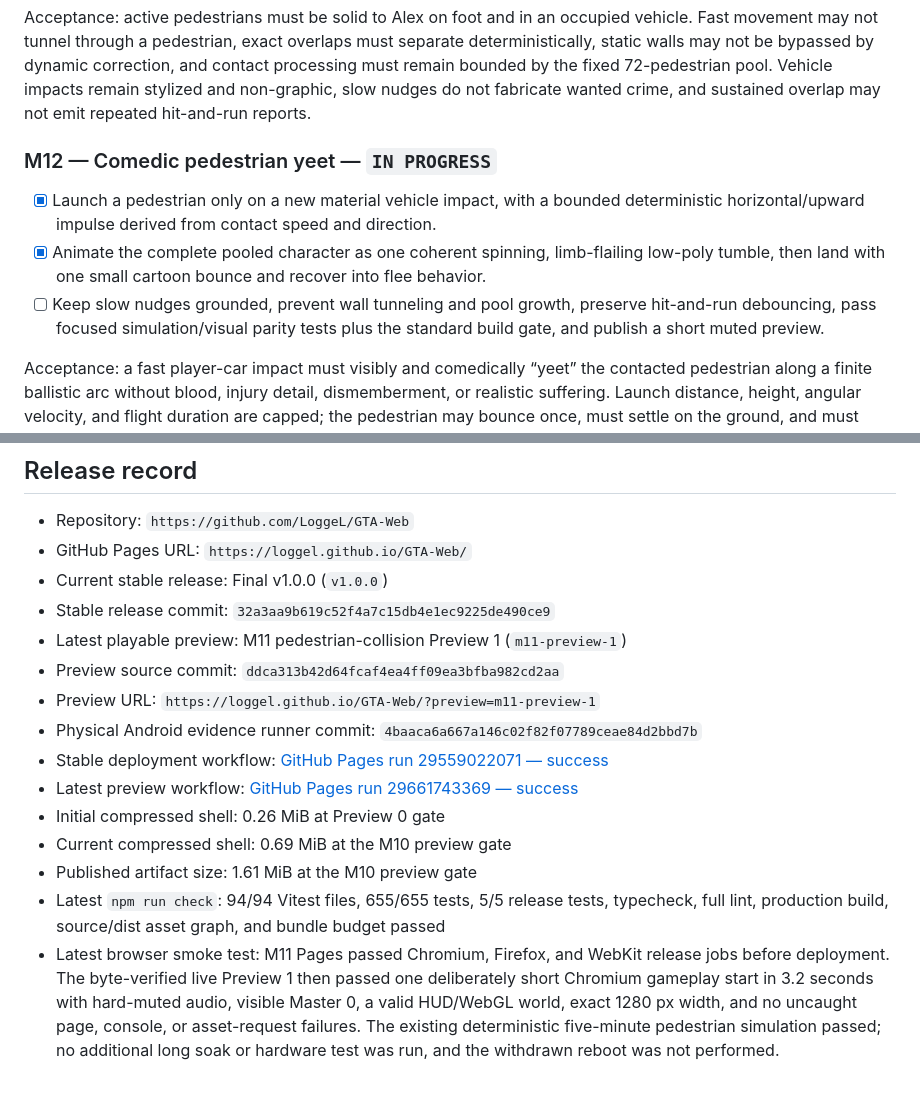
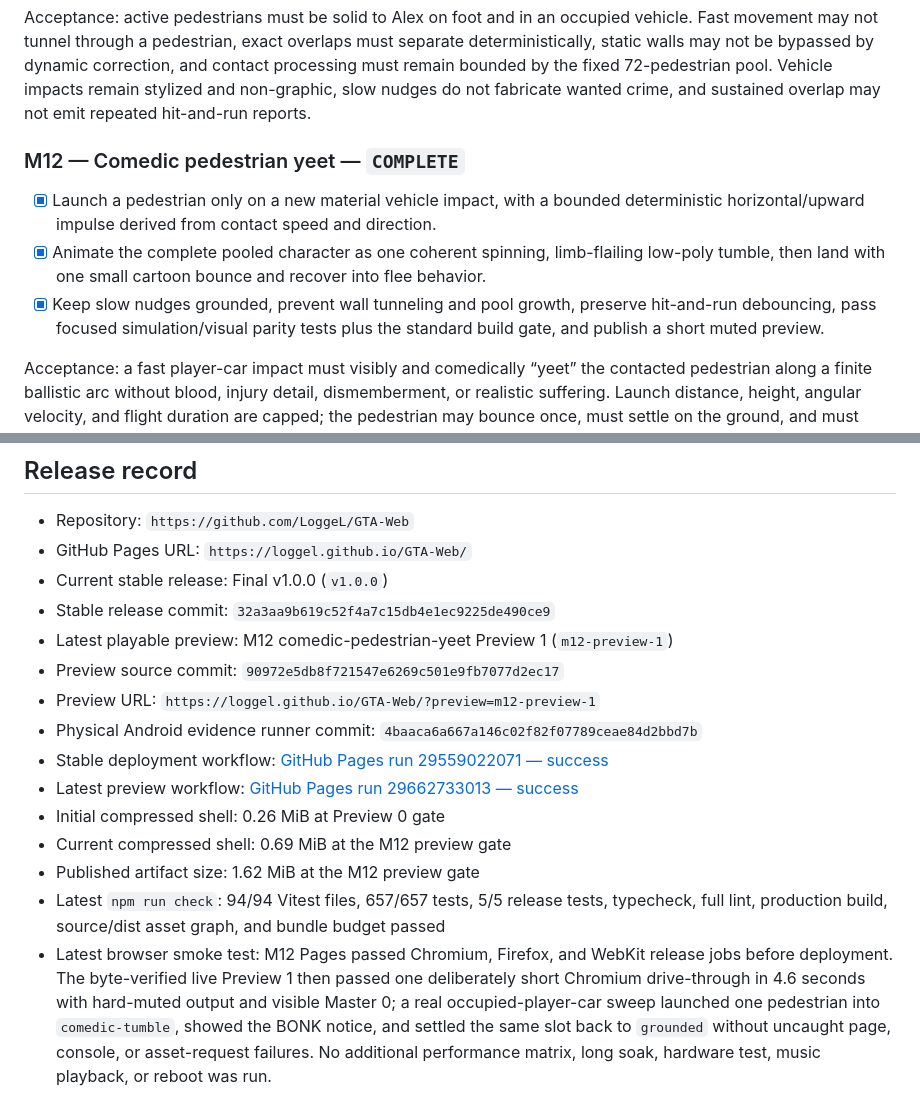
Before and after one commit to LoggeL/GTA-Web, a Markdown page: plan.md, 2 parts joined by grey strips. Drawn GitHub-style.

Commit message:
docs: record verified M12 preview [skip ci]

```diff
--- a/plan.md
+++ b/plan.md
@@ -343,11 +343,11 @@ Acceptance: ordinary traffic must visibly stop and queue at red lights, proceed
 
 Acceptance: active pedestrians must be solid to Alex on foot and in an occupied vehicle. Fast movement may not tunnel through a pedestrian, exact overlaps must separate deterministically, static walls may not be bypassed by dynamic correction, and contact processing must remain bounded by the fixed 72-pedestrian pool. Vehicle impacts remain stylized and non-graphic, slow nudges do not fabricate wanted crime, and sustained overlap may not emit repeated hit-and-run reports.
 
-### M12 — Comedic pedestrian yeet — `IN PROGRESS`
+### M12 — Comedic pedestrian yeet — `COMPLETE`
 
 - [x] Launch a pedestrian only on a new material vehicle impact, with a bounded deterministic horizontal/upward impulse derived from contact speed and direction.
 - [x] Animate the complete pooled character as one coherent spinning, limb-flailing low-poly tumble, then land with one small cartoon bounce and recover into flee behavior.
-- [ ] Keep slow nudges grounded, prevent wall tunneling and pool growth, preserve hit-and-run debouncing, pass focused simulation/visual parity tests plus the standard build gate, and publish a short muted preview.
+- [x] Keep slow nudges grounded, prevent wall tunneling and pool growth, preserve hit-and-run debouncing, pass focused simulation/visual parity tests plus the standard build gate, and publish a short muted preview.
 
 Acceptance: a fast player-car impact must visibly and comedically “yeet” the contacted pedestrian along a finite ballistic arc without blood, injury detail, dismemberment, or realistic suffering. Launch distance, height, angular velocity, and flight duration are capped; the pedestrian may bounce once, must settle on the ground, and must resume a valid flee/wander lifecycle. Low and High rendering must show the same coherent whole-body tumble without adding actor draws or allocations to the hot path. Slow nudges remain the existing grounded shove, continuous overlap cannot relaunch or duplicate crime, airborne pedestrians cannot act as invisible vehicle walls, and authored obstacles remain solid.
 
@@ -467,14 +468,14 @@ Acceptance: a fast player-car impact must visibly and comedically “yeet” the
 - GitHub Pages URL: `https://loggel.github.io/GTA-Web/`
 - Current stable release: Final v1.0.0 (`v1.0.0`)
 - Stable release commit: `32a3aa9b619c52f4a7c15db4e1ec9225de490ce9`
-- Latest playable preview: M11 pedestrian-collision Preview 1 (`m11-preview-1`)
-- Preview source commit: `ddca313b42d64fcaf4ea4ff09ea3bfba982cd2aa`
-- Preview URL: `https://loggel.github.io/GTA-Web/?preview=m11-preview-1`
+- Latest playable preview: M12 comedic-pedestrian-yeet Preview 1 (`m12-preview-1`)
+- Preview source commit: `90972e5db8f721547e6269c501e9fb7077d2ec17`
+- Preview URL: `https://loggel.github.io/GTA-Web/?preview=m12-preview-1`
 - Physical Android evidence runner commit: `4baaca6a667a146c02f82f07789ceae84d2bbd7b`
 - Stable deployment workflow: [GitHub Pages run 29559022071 — success](https://github.com/LoggeL/GTA-Web/actions/runs/29559022071)
-- Latest preview workflow: [GitHub Pages run 29661743369 — success](https://github.com/LoggeL/GTA-Web/actions/runs/29661743369)
+- Latest preview workflow: [GitHub Pages run 29662733013 — success](https://github.com/LoggeL/GTA-Web/actions/runs/29662733013)
 - Initial compressed shell: 0.26 MiB at Preview 0 gate
-- Current compressed shell: 0.69 MiB at the M10 preview gate
-- Published artifact size: 1.61 MiB at the M10 preview gate
-- Latest `npm run check`: 94/94 Vitest files, 655/655 tests, 5/5 release tests, typecheck, full lint, production build, source/dist asset graph, and bundle budget passed
-- Latest browser smoke test: M11 Pages passed Chromium, Firefox, and WebKit release jobs before deployment. The byte-verified live Preview 1 then passed one deliberately short Chromium gameplay start in 3.2 seconds with hard-muted audio, visible Master 0, a valid HUD/WebGL world, exact 1280 px width, and no uncaught page, console, or asset-request failures. The existing deterministic five-minute pedestrian simulation passed; no additional long soak or hardware test was run, and the withdrawn reboot was not performed.
+- Current compressed shell: 0.69 MiB at the M12 preview gate
+- Published artifact size: 1.62 MiB at the M12 preview gate
+- Latest `npm run check`: 94/94 Vitest files, 657/657 tests, 5/5 release tests, typecheck, full lint, production build, source/dist asset graph, and bundle budget passed
+- Latest browser smoke test: M12 Pages passed Chromium, Firefox, and WebKit release jobs before deployment. The byte-verified live Preview 1 then passed one deliberately short Chromium drive-through in 4.6 seconds with hard-muted output and visible Master 0; a real occupied-player-car sweep launched one pedestrian into `comedic-tumble`, showed the BONK notice, and settled the same slot back to `grounded` without uncaught page, console, or asset-request failures. No additional performance matrix, long soak, hardware test, music playback, or reboot was run.
```
Also changed, not shown: other parts of plan.md (+3 -2 lines).
